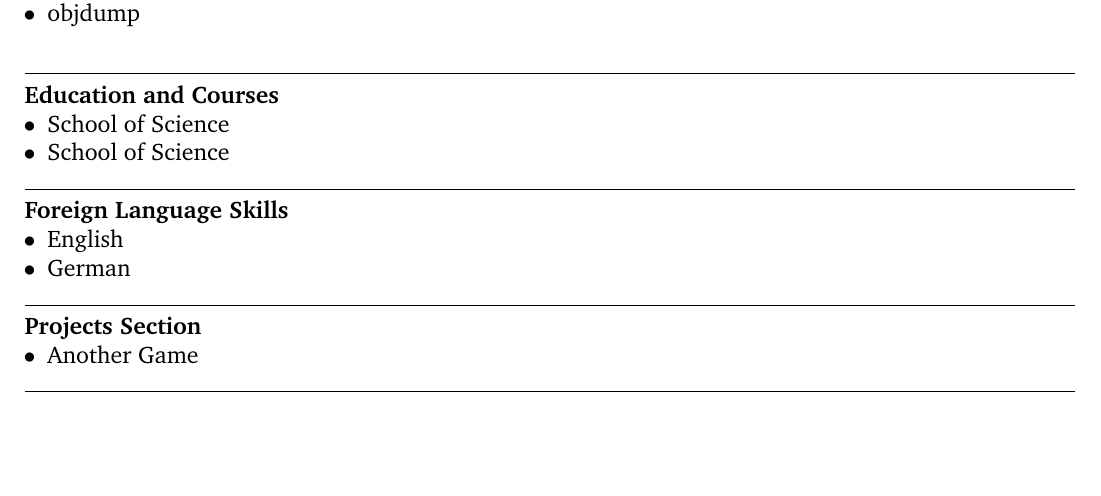
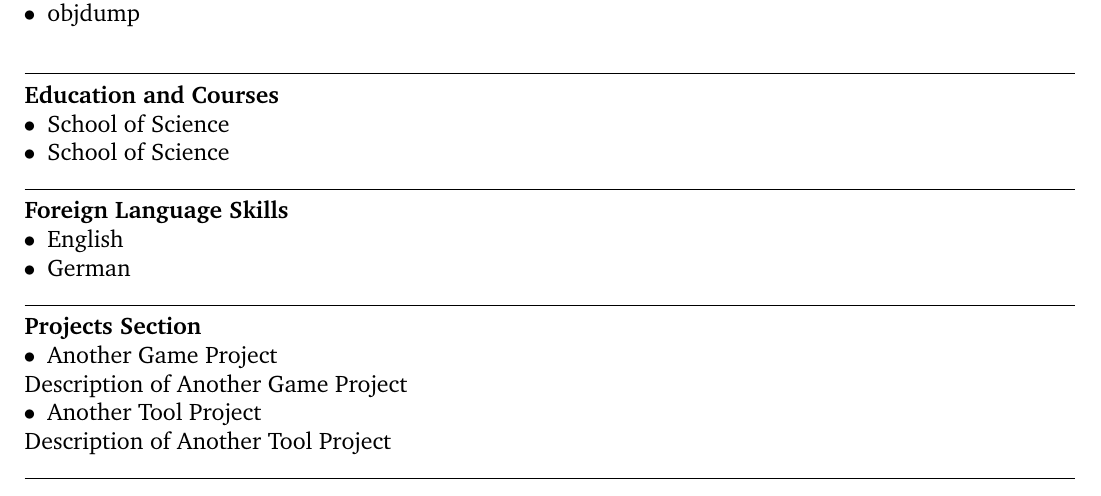
Before and after one commit to un-ch/latex_resume, a LaTeX CV (resume_example.tex): part of the page, cut so that both start at the same text, the shorter picture padded with empty space. Compiled offline with pdfLaTeX.

Commit message:
add descriptions to the project section
Signed-off-by: Anatolii Charikov <pepsh6881@gmail.com>

```diff
--- a/resume_example.tex
+++ b/resume_example.tex
@@ -142,8 +142,13 @@ Foreign Language Skills
 Projects Section
 \mdseries
 \begin{compactlist}
-	\item Another Game
+	\item Another Game Project
 \end{compactlist}
+Description of Another Game Project
+\begin{compactlist}
+	\item Another Tool Project
+\end{compactlist}
+Description of Another Tool Project \\
 \rule{\textwidth}{0.4pt}
 
 \end{document}
```
